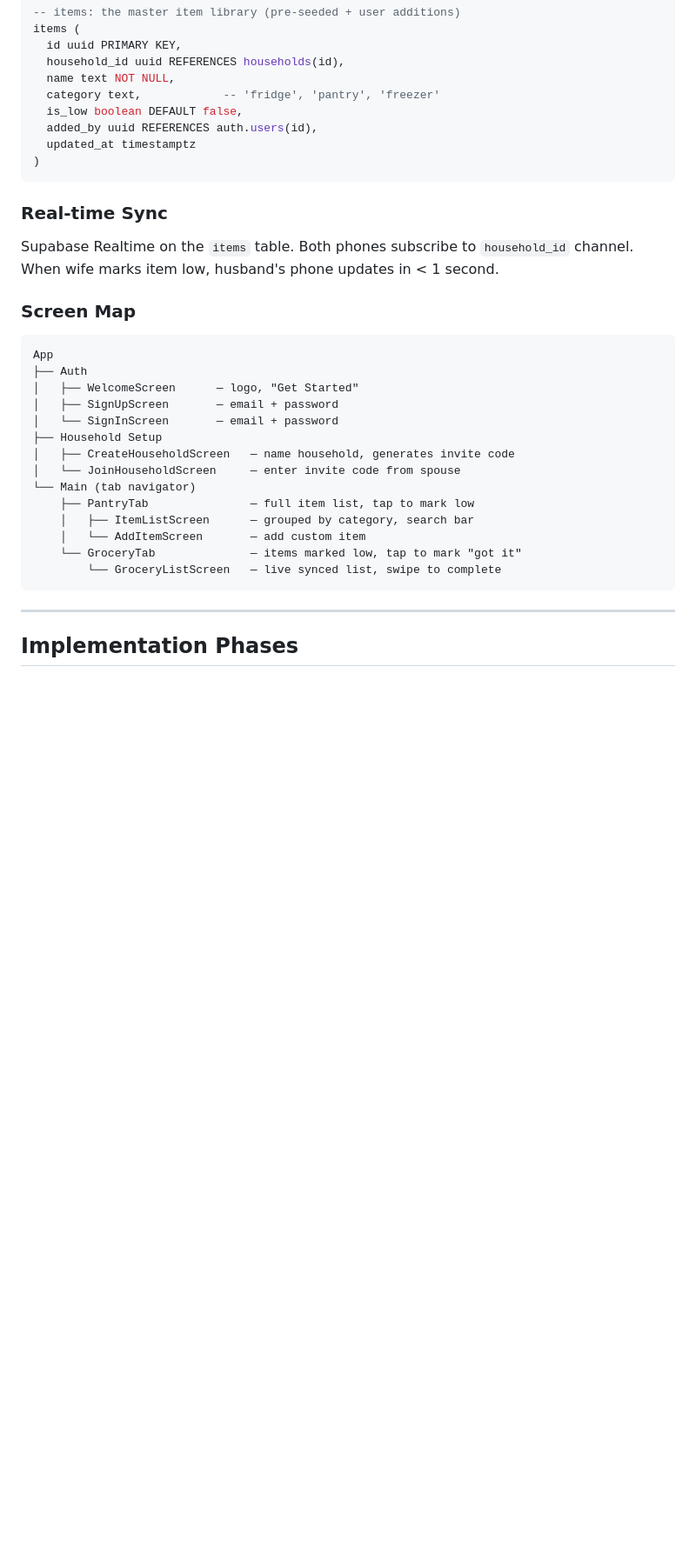
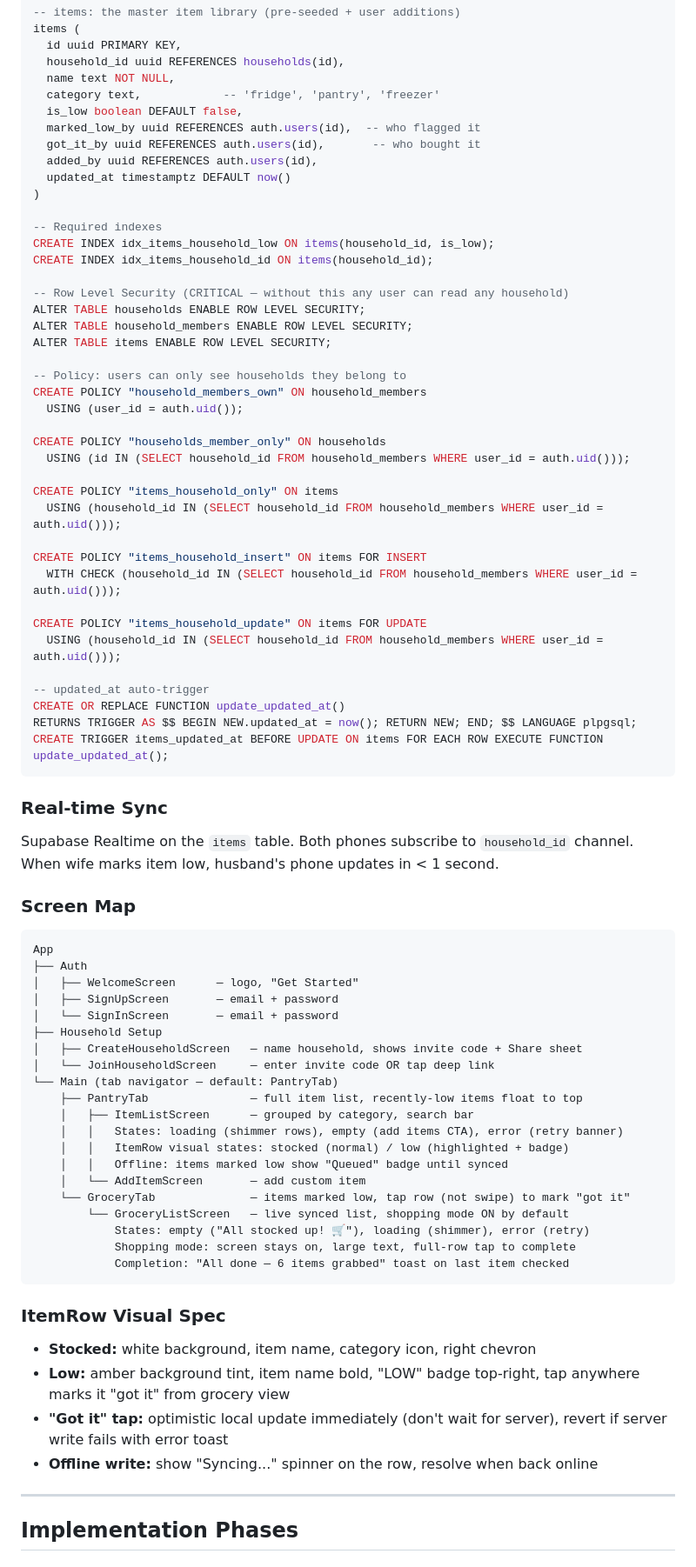
Before and after one commit to qadeeradil14-alt/pantrypal, a Markdown page: PLAN.md, the part around one of its changes. Shown at 87% size. GitHub-like rendering; blank space fills up the shorter version.

Commit message:
docs: apply autoplan review — RLS, indexes, missing states, shopping mode, test gaps

````diff
--- a/PLAN.md
+++ b/PLAN.md
@@ -50,9 +50,41 @@ items (
   name text NOT NULL,
   category text,            -- 'fridge', 'pantry', 'freezer'
   is_low boolean DEFAULT false,
+  marked_low_by uuid REFERENCES auth.users(id),  -- who flagged it
+  got_it_by uuid REFERENCES auth.users(id),       -- who bought it
   added_by uuid REFERENCES auth.users(id),
-  updated_at timestamptz
+  updated_at timestamptz DEFAULT now()
 )
+
+-- Required indexes
+CREATE INDEX idx_items_household_low ON items(household_id, is_low);
+CREATE INDEX idx_items_household_id ON items(household_id);
+
+-- Row Level Security (CRITICAL — without this any user can read any household)
+ALTER TABLE households ENABLE ROW LEVEL SECURITY;
+ALTER TABLE household_members ENABLE ROW LEVEL SECURITY;
+ALTER TABLE items ENABLE ROW LEVEL SECURITY;
+
+-- Policy: users can only see households they belong to
+CREATE POLICY "household_members_own" ON household_members
+  USING (user_id = auth.uid());
+
+CREATE POLICY "households_member_only" ON households
+  USING (id IN (SELECT household_id FROM household_members WHERE user_id = auth.uid()));
+
+CREATE POLICY "items_household_only" ON items
+  USING (household_id IN (SELECT household_id FROM household_members WHERE user_id = auth.uid()));
+
+CREATE POLICY "items_household_insert" ON items FOR INSERT
+  WITH CHECK (household_id IN (SELECT household_id FROM household_members WHERE user_id = auth.uid()));
+
+CREATE POLICY "items_household_update" ON items FOR UPDATE
+  USING (household_id IN (SELECT household_id FROM household_members WHERE user_id = auth.uid()));
+
+-- updated_at auto-trigger
+CREATE OR REPLACE FUNCTION update_updated_at()
+RETURNS TRIGGER AS $$ BEGIN NEW.updated_at = now(); RETURN NEW; END; $$ LANGUAGE plpgsql;
+CREATE TRIGGER items_updated_at BEFORE UPDATE ON items FOR EACH ROW EXECUTE FUNCTION update_updated_at();
 ```
 
 ### Real-time Sync
@@ -66,15 +98,27 @@ App
 │   ├── SignUpScreen       — email + password
 │   └── SignInScreen       — email + password
 ├── Household Setup
-│   ├── CreateHouseholdScreen   — name household, generates invite code
-│   └── JoinHouseholdScreen     — enter invite code from spouse
-└── Main (tab navigator)
-    ├── PantryTab               — full item list, tap to mark low
+│   ├── CreateHouseholdScreen   — name household, shows invite code + Share sheet
+│   └── JoinHouseholdScreen     — enter invite code OR tap deep link
+└── Main (tab navigator — default: PantryTab)
+    ├── PantryTab               — full item list, recently-low items float to top
     │   ├── ItemListScreen      — grouped by category, search bar
+    │   │   States: loading (shimmer rows), empty (add items CTA), error (retry banner)
+    │   │   ItemRow visual states: stocked (normal) / low (highlighted + badge)
+    │   │   Offline: items marked low show "Queued" badge until synced
     │   └── AddItemScreen       — add custom item
-    └── GroceryTab              — items marked low, tap to mark "got it"
-        └── GroceryListScreen   — live synced list, swipe to complete
+    └── GroceryTab              — items marked low, tap row (not swipe) to mark "got it"
+        └── GroceryListScreen   — live synced list, shopping mode ON by default
+            States: empty ("All stocked up! 🛒"), loading (shimmer), error (retry)
+            Shopping mode: screen stays on, large text, full-row tap to complete
+            Completion: "All done — 6 items grabbed" toast on last item checked
 ```
+
+### ItemRow Visual Spec
+- **Stocked:** white background, item name, category icon, right chevron
+- **Low:** amber background tint, item name bold, "LOW" badge top-right, tap anywhere marks it "got it" from grocery view
+- **"Got it" tap:** optimistic local update immediately (don't wait for server), revert if server write fails with error toast
+- **Offline write:** show "Syncing..." spinner on the row, resolve when back online
 
 ---
 
````
Also changed, not shown: other parts of PLAN.md (+45 -27 lines).
